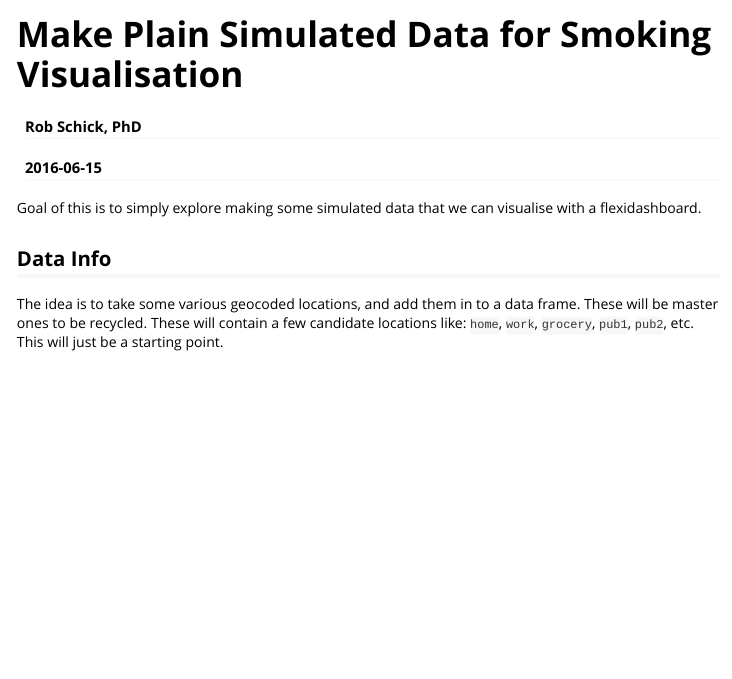
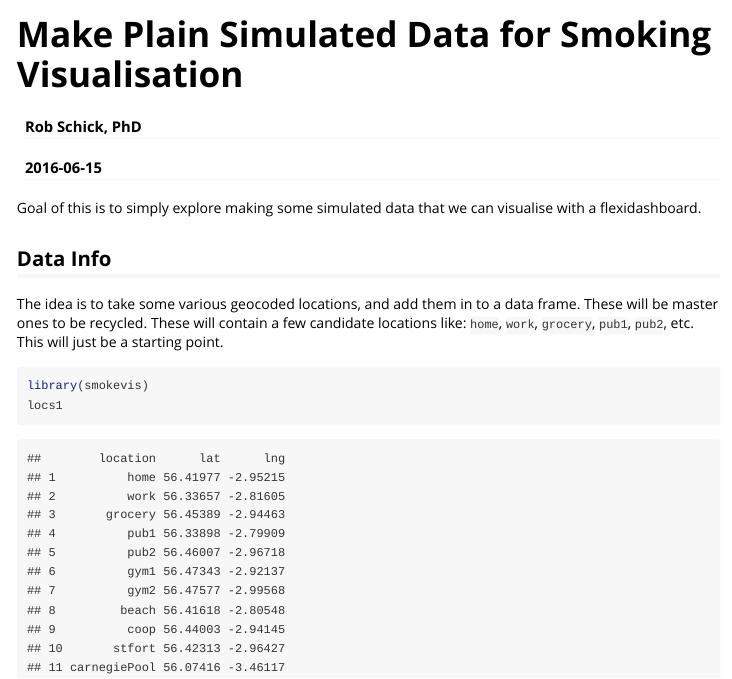
Before and after one commit to robschick/smokevis, an R Markdown document (vignettes/makePlainData.Rmd): the page in a window 1100 px wide, from its top. Rendered offline with R 4.5, knitr and Pandoc, with nearby package versions.

Commit message:
Add data in data/

````diff
--- a/vignettes/makePlainData.Rmd
+++ b/vignettes/makePlainData.Rmd
@@ -14,3 +14,8 @@ Goal of this is to simply explore making some simulated data that we can visuali
 ## Data Info
 
 The idea is to take some various geocoded locations, and add them in to a data frame. These will be master ones to be recycled. These will contain a few candidate locations like: `home`, `work`, `grocery`, `pub1`, `pub2`, etc. This will just be a starting point.
+
+```{r}
+library(smokevis)
+locs1
+```
````
Also changed, not shown: data/locs1.rda (added).
